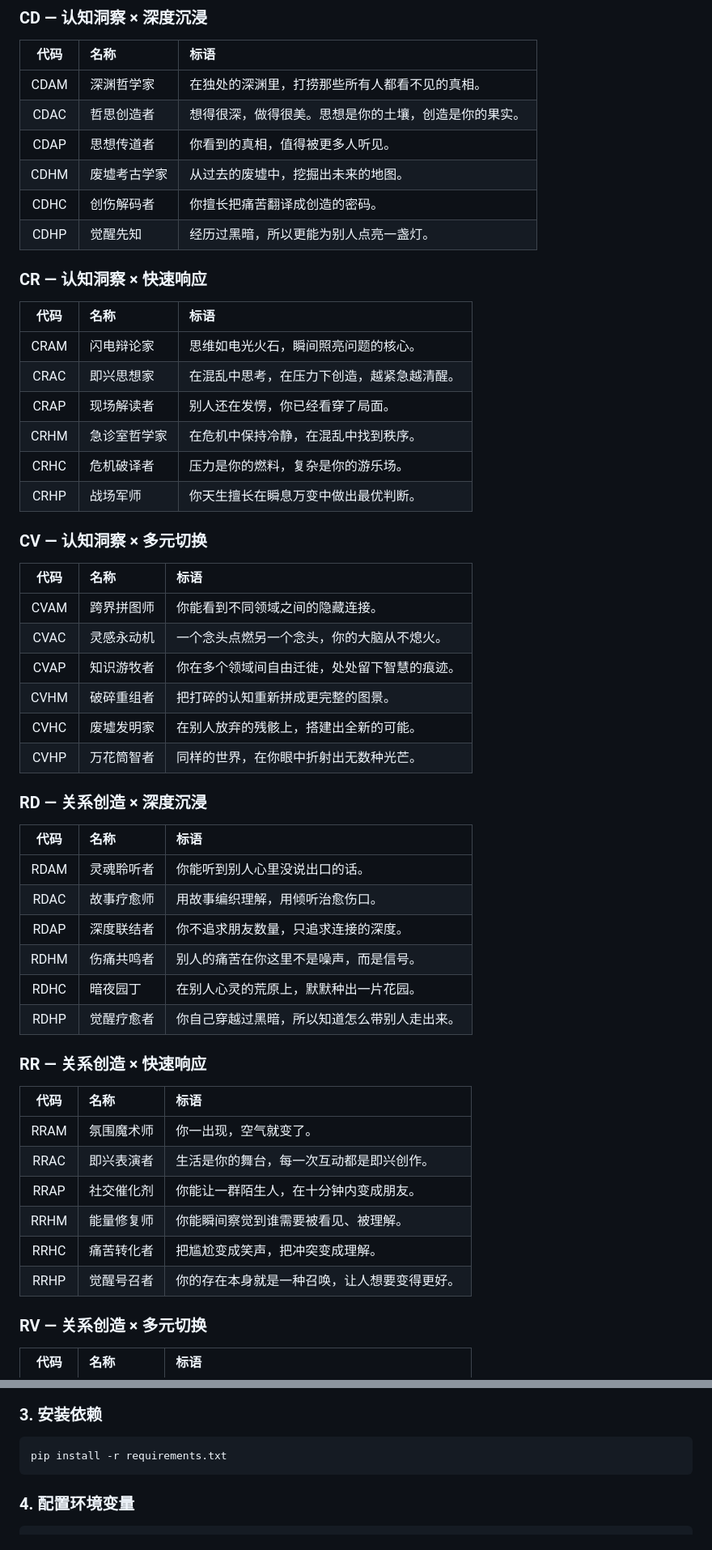
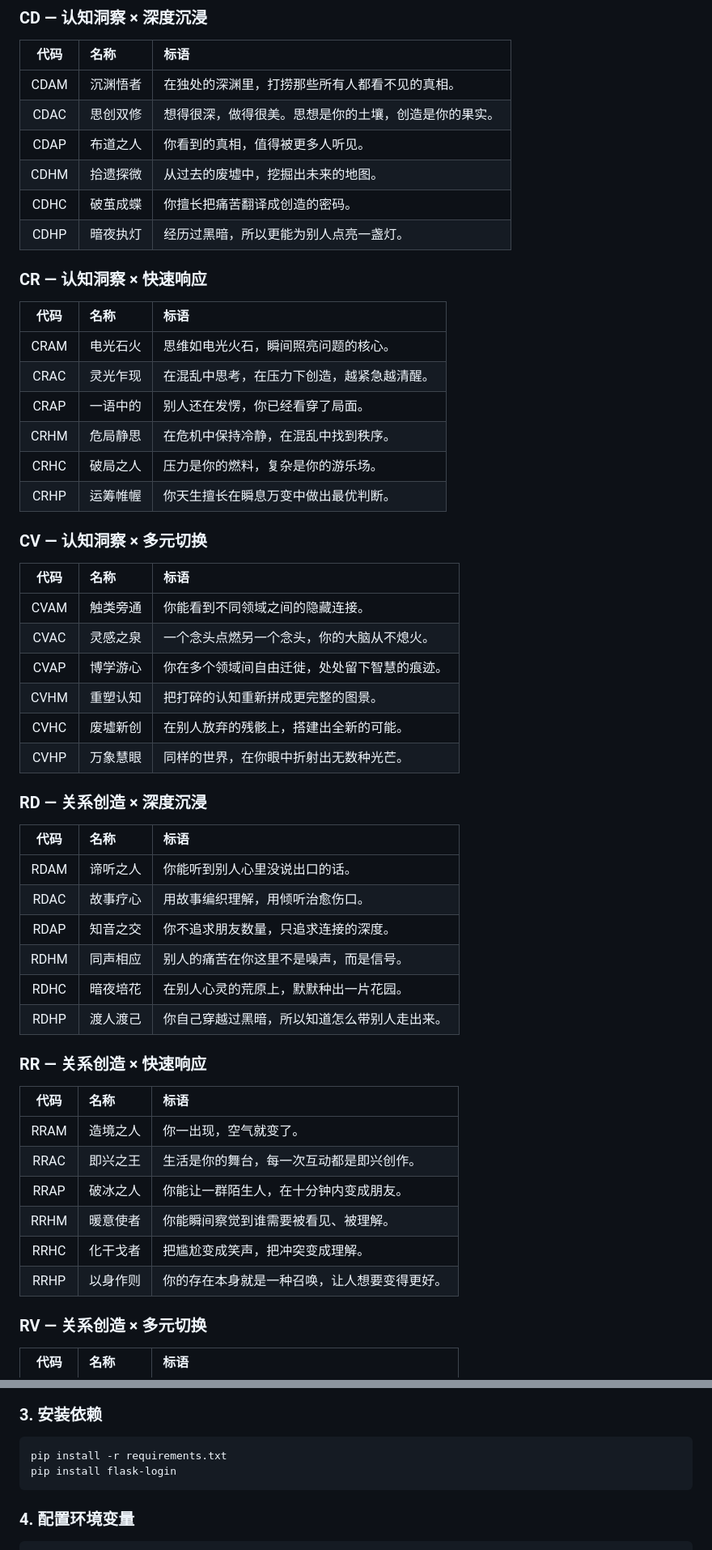
Before and after one commit to Mistakeman56/talent-excavator, a Markdown page: README.md, 2 parts joined by grey strips. Shown at 81% size. Rendered like a GitHub page.

Commit message:
docs: 更新 README.md，添加今天所有新功能
- 添加72种人格图鉴功能说明
- 添加管理后台功能说明
- 添加管理员账号信息（op/323328）
- 更新72型名称为四字格文学表达
- 添加安全特性说明
- 更新项目结构（新增文件）
- 添加反向计分题、平局检测说明
- 更新技术栈（Chart.js、DOMPurify）

````diff
--- a/README.md
+++ b/README.md
@@ -90,56 +117,56 @@
 
 | 代码 | 名称 | 标语 |
 |:----:|:-----|:-----|
-| CDAM | 深渊哲学家 | 在独处的深渊里，打捞那些所有人都看不见的真相。 |
-| CDAC | 哲思创造者 | 想得很深，做得很美。思想是你的土壤，创造是你的果实。 |
-| CDAP | 思想传道者 | 你看到的真相，值得被更多人听见。 |
-| CDHM | 废墟考古学家 | 从过去的废墟中，挖掘出未来的地图。 |
-| CDHC | 创伤解码者 | 你擅长把痛苦翻译成创造的密码。 |
-| CDHP | 觉醒先知 | 经历过黑暗，所以更能为别人点亮一盏灯。 |
+| CDAM | 沉渊悟者 | 在独处的深渊里，打捞那些所有人都看不见的真相。 |
+| CDAC | 思创双修 | 想得很深，做得很美。思想是你的土壤，创造是你的果实。 |
+| CDAP | 布道之人 | 你看到的真相，值得被更多人听见。 |
+| CDHM | 拾遗探微 | 从过去的废墟中，挖掘出未来的地图。 |
+| CDHC | 破茧成蝶 | 你擅长把痛苦翻译成创造的密码。 |
+| CDHP | 暗夜执灯 | 经历过黑暗，所以更能为别人点亮一盏灯。 |
 
 ### CR — 认知洞察 × 快速响应
 
 | 代码 | 名称 | 标语 |
 |:----:|:-----|:-----|
-| CRAM | 闪电辩论家 | 思维如电光火石，瞬间照亮问题的核心。 |
-| CRAC | 即兴思想家 | 在混乱中思考，在压力下创造，越紧急越清醒。 |
-| CRAP | 现场解读者 | 别人还在发愣，你已经看穿了局面。 |
-| CRHM | 急诊室哲学家 | 在危机中保持冷静，在混乱中找到秩序。 |
-| CRHC | 危机破译者 | 压力是你的燃料，复杂是你的游乐场。 |
-| CRHP | 战场军师 | 你天生擅长在瞬息万变中做出最优判断。 |
+| CRAM | 电光石火 | 思维如电光火石，瞬间照亮问题的核心。 |
+| CRAC | 灵光乍现 | 在混乱中思考，在压力下创造，越紧急越清醒。 |
+| CRAP | 一语中的 | 别人还在发愣，你已经看穿了局面。 |
+| CRHM | 危局静思 | 在危机中保持冷静，在混乱中找到秩序。 |
+| CRHC | 破局之人 | 压力是你的燃料，复杂是你的游乐场。 |
+| CRHP | 运筹帷幄 | 你天生擅长在瞬息万变中做出最优判断。 |
 
 ### CV — 认知洞察 × 多元切换
 
 | 代码 | 名称 | 标语 |
 |:----:|:-----|:-----|
-| CVAM | 跨界拼图师 | 你能看到不同领域之间的隐藏连接。 |
-| CVAC | 灵感永动机 | 一个念头点燃另一个念头，你的大脑从不熄火。 |
-| CVAP | 知识游牧者 | 你在多个领域间自由迁徙，处处留下智慧的痕迹。 |
-| CVHM | 破碎重组者 | 把打碎的认知重新拼成更完整的图景。 |
-| CVHC | 废墟发明家 | 在别人放弃的残骸上，搭建出全新的可能。 |
-| CVHP | 万花筒智者 | 同样的世界，在你眼中折射出无数种光芒。 |
+| CVAM | 触类旁通 | 你能看到不同领域之间的隐藏连接。 |
+| CVAC | 灵感之泉 | 一个念头点燃另一个念头，你的大脑从不熄火。 |
+| CVAP | 博学游心 | 你在多个领域间自由迁徙，处处留下智慧的痕迹。 |
+| CVHM | 重塑认知 | 把打碎的认知重新拼成更完整的图景。 |
+| CVHC | 废墟新创 | 在别人放弃的残骸上，搭建出全新的可能。 |
+| CVHP | 万象慧眼 | 同样的世界，在你眼中折射出无数种光芒。 |
 
 ### RD — 关系创造 × 深度沉浸
 
 | 代码 | 名称 | 标语 |
 |:----:|:-----|:-----|
-| RDAM | 灵魂聆听者 | 你能听到别人心里没说出口的话。 |
-| RDAC | 故事疗愈师 | 用故事编织理解，用倾听治愈伤口。 |
-| RDAP | 深度联结者 | 你不追求朋友数量，只追求连接的深度。 |
-| RDHM | 伤痛共鸣者 | 别人的痛苦在你这里不是噪声，而是信号。 |
-| RDHC | 暗夜园丁 | 在别人心灵的荒原上，默默种出一片花园。 |
-| RDHP | 觉醒疗愈者 | 你自己穿越过黑暗，所以知道怎么带别人走出来。 |
+| RDAM | 谛听之人 | 你能听到别人心里没说出口的话。 |
+| RDAC | 故事疗心 | 用故事编织理解，用倾听治愈伤口。 |
+| RDAP | 知音之交 | 你不追求朋友数量，只追求连接的深度。 |
+| RDHM | 同声相应 | 别人的痛苦在你这里不是噪声，而是信号。 |
+| RDHC | 暗夜培花 | 在别人心灵的荒原上，默默种出一片花园。 |
+| RDHP | 渡人渡己 | 你自己穿越过黑暗，所以知道怎么带别人走出来。 |
 
 ### RR — 关系创造 × 快速响应
 
 | 代码 | 名称 | 标语 |
 |:----:|:-----|:-----|
-| RRAM | 氛围魔术师 | 你一出现，空气就变了。 |
-| RRAC | 即兴表演者 | 生活是你的舞台，每一次互动都是即兴创作。 |
-| RRAP | 社交催化剂 | 你能让一群陌生人，在十分钟内变成朋友。 |
-| RRHM | 能量修复师 | 你能瞬间察觉到谁需要被看见、被理解。 |
-| RRHC | 痛苦转化者 | 把尴尬变成笑声，把冲突变成理解。 |
-| RRHP | 觉醒号召者 | 你的存在本身就是一种召唤，让人想要变得更好。 |
+| RRAM | 造境之人 | 你一出现，空气就变了。 |
+| RRAC | 即兴之王 | 生活是你的舞台，每一次互动都是即兴创作。 |
+| RRAP | 破冰之人 | 你能让一群陌生人，在十分钟内变成朋友。 |
+| RRHM | 暖意使者 | 你能瞬间察觉到谁需要被看见、被理解。 |
+| RRHC | 化干戈者 | 把尴尬变成笑声，把冲突变成理解。 |
+| RRHP | 以身作则 | 你的存在本身就是一种召唤，让人想要变得更好。 |
 
 ### RV — 关系创造 × 多元切换
 
@@ -255,6 +282,7 @@ source .venv/bin/activate        # macOS / Linux
 
 ```bash
 pip install -r requirements.txt
+pip install flask-login
 ```
 
 ### 4. 配置环境变量
````
Also changed, not shown: other parts of README.md (+124 -66 lines).
